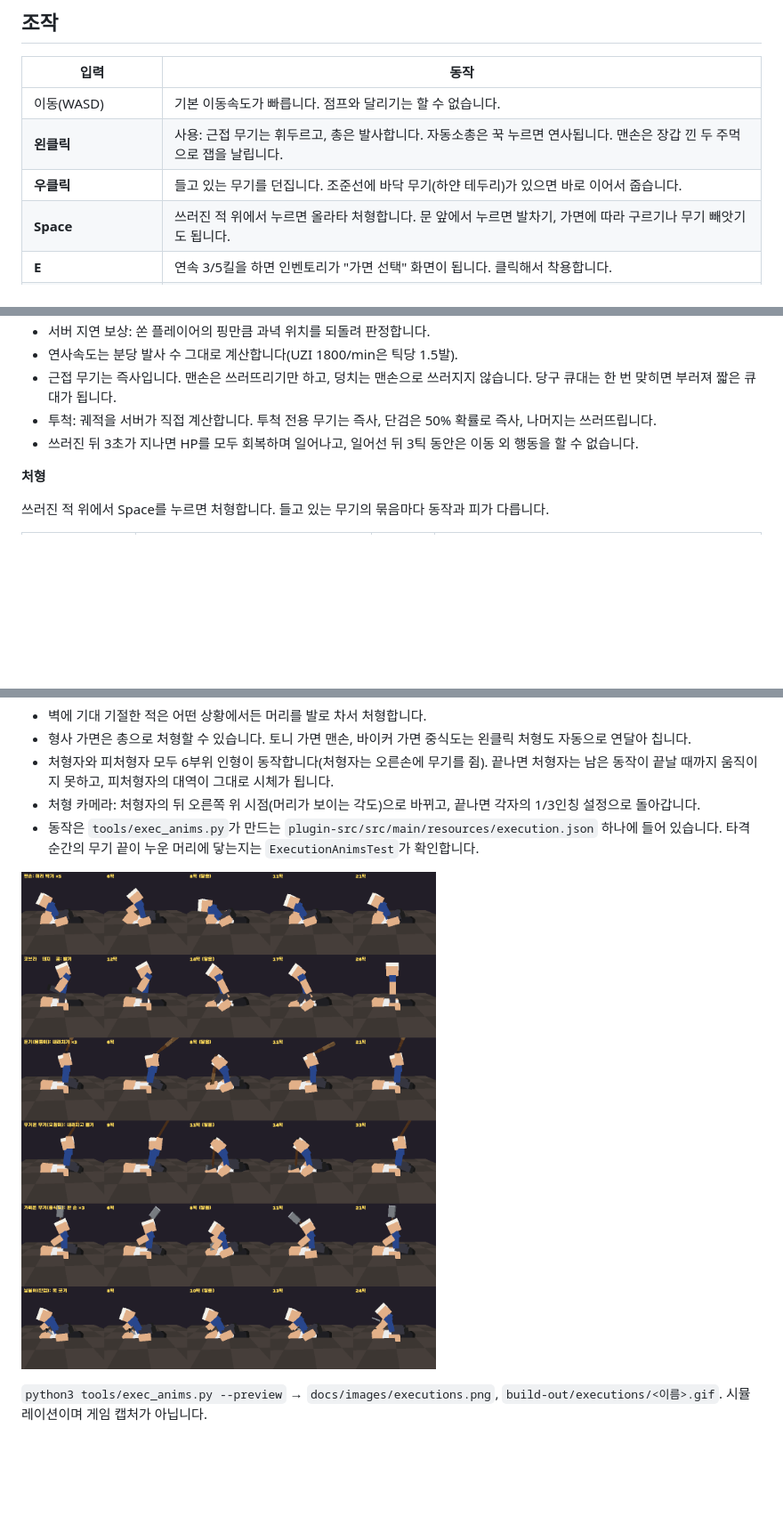
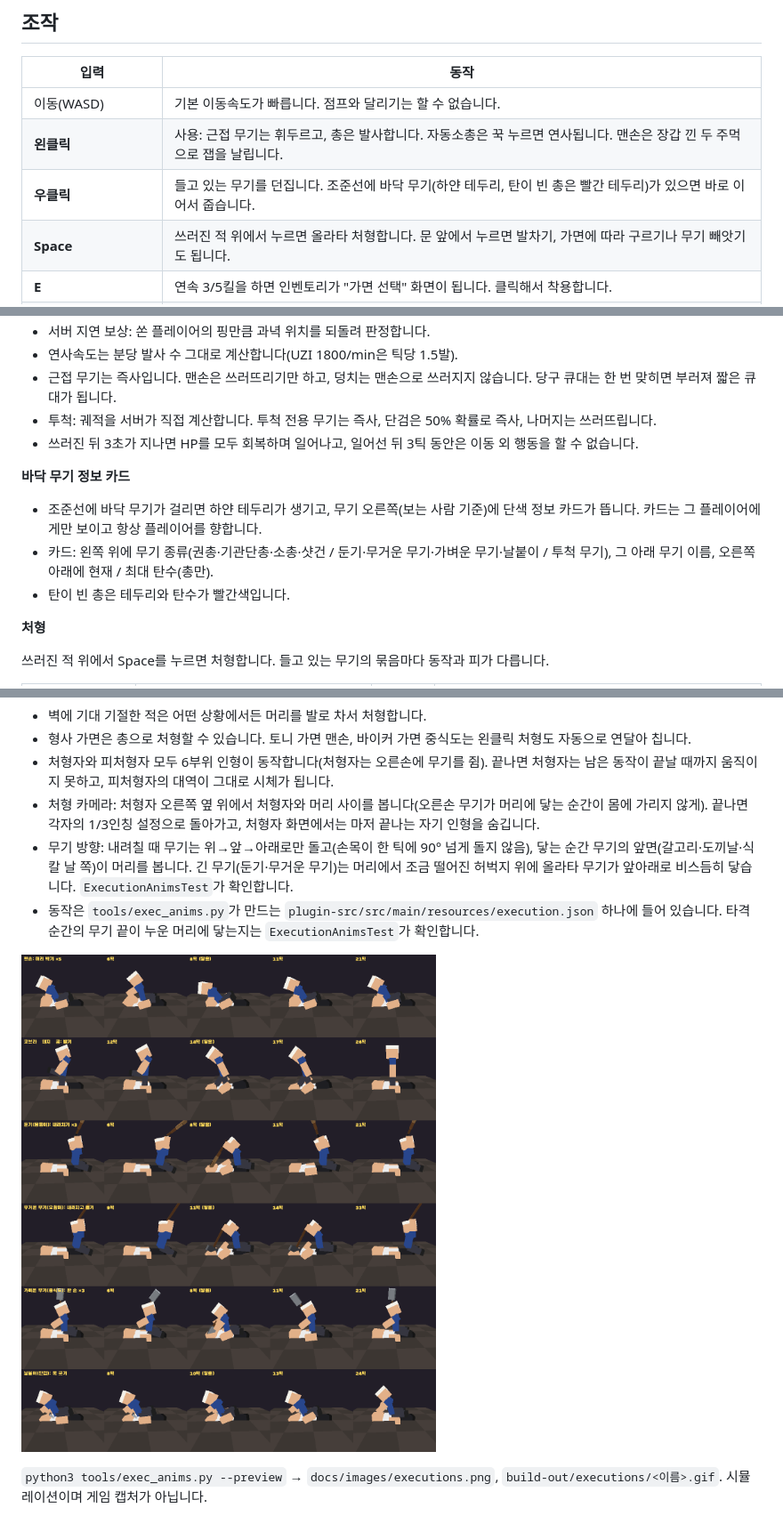
Before and after one commit to dbstjr3377/Violence, a Markdown page: README.md, 3 parts joined by grey strips. Shown at 89% size. GitHub-like rendering; pictures changed too: docs/images/executions.png; blank space fills up the shorter version.

```diff
--- a/README.md
+++ b/README.md
@@ -69,7 +69,7 @@ Violence/
 |---|---|
 | 이동(WASD) | 기본 이동속도가 빠릅니다. 점프와 달리기는 할 수 없습니다. |
 | **왼클릭** | 사용: 근접 무기는 휘두르고, 총은 발사합니다. 자동소총은 꾹 누르면 연사됩니다. 맨손은 장갑 낀 두 주먹으로 잽을 날립니다. |
-| **우클릭** | 들고 있는 무기를 던집니다. 조준선에 바닥 무기(하얀 테두리)가 있으면 바로 이어서 줍습니다. |
+| **우클릭** | 들고 있는 무기를 던집니다. 조준선에 바닥 무기(하얀 테두리, 탄이 빈 총은 빨간 테두리)가 있으면 바로 이어서 줍습니다. |
 | **Space** | 쓰러진 적 위에서 누르면 올라타 처형합니다. 문 앞에서 누르면 발차기, 가면에 따라 구르기나 무기 빼앗기도 됩니다. |
 | **E** | 연속 3/5킬을 하면 인벤토리가 "가면 선택" 화면이 됩니다. 클릭해서 착용합니다. |
 | **F** | 가면 능력입니다(데니스·리히터·형사·바이커의 임시 무기). |
@@ -88,6 +88,11 @@ Violence/
 - 투척: 궤적을 서버가 직접 계산합니다. 투척 전용 무기는 즉사, 단검은 50% 확률로 즉사, 나머지는 쓰러뜨립니다.
 - 쓰러진 뒤 3초가 지나면 HP를 모두 회복하며 일어나고, 일어선 뒤 3틱 동안은 이동 외 행동을 할 수 없습니다.
 
+**바닥 무기 정보 카드**
+- 조준선에 바닥 무기가 걸리면 하얀 테두리가 생기고, 무기 오른쪽(보는 사람 기준)에 단색 정보 카드가 뜹니다. 카드는 그 플레이어에게만 보이고 항상 플레이어를 향합니다.
+- 카드: 왼쪽 위에 무기 종류(권총·기관단총·소총·샷건 / 둔기·무거운 무기·가벼운 무기·날붙이 / 투척 무기), 그 아래 무기 이름, 오른쪽 아래에 현재 / 최대 탄수(총만).
+- 탄이 빈 총은 테두리와 탄수가 빨간색입니다.
+
 **처형**
 
 쓰러진 적 위에서 Space를 누르면 처형합니다. 들고 있는 무기의 묶음마다 동작과 피가 다릅니다.
@@ -104,7 +109,8 @@ Violence/
 - 벽에 기대 기절한 적은 어떤 상황에서든 머리를 발로 차서 처형합니다.
 - 형사 가면은 총으로 처형할 수 있습니다. 토니 가면 맨손, 바이커 가면 중식도는 왼클릭 처형도 자동으로 연달아 칩니다.
 - 처형자와 피처형자 모두 6부위 인형이 동작합니다(처형자는 오른손에 무기를 쥠). 끝나면 처형자는 남은 동작이 끝날 때까지 움직이지 못하고, 피처형자의 대역이 그대로 시체가 됩니다.
-- 처형 카메라: 처형자의 뒤 오른쪽 위 시점(머리가 보이는 각도)으로 바뀌고, 끝나면 각자의 1/3인칭 설정으로 돌아갑니다.
+- 처형 카메라: 처형자 오른쪽 옆 위에서 처형자와 머리 사이를 봅니다(오른손 무기가 머리에 닿는 순간이 몸에 가리지 않게). 끝나면 각자의 1/3인칭 설정으로 돌아가고, 처형자 화면에서는 마저 끝나는 자기 인형을 숨깁니다.
+- 무기 방향: 내려칠 때 무기는 위→앞→아래로만 돌고(손목이 한 틱에 90° 넘게 돌지 않음), 닿는 순간 무기의 앞면(갈고리·도끼날·식칼 날 쪽)이 머리를 봅니다. 긴 무기(둔기·무거운 무기)는 머리에서 조금 떨어진 허벅지 위에 올라타 무기가 앞아래로 비스듬히 닿습니다. `ExecutionAnimsTest`가 확인합니다.
 - 동작은 `tools/exec_anims.py`가 만드는 `plugin-src/src/main/resources/execution.json` 하나에 들어 있습니다. 타격 순간의 무기 끝이 누운 머리에 닿는지는 `ExecutionAnimsTest`가 확인합니다.
 
 ![처형 동작](docs/images/executions.png)
```
Also changed, not shown: other parts of README.md (+4 -0 lines), docs/TESTING.md (+5 -1 lines), 11 other files.
